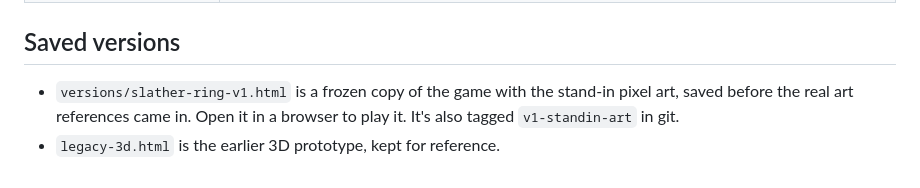
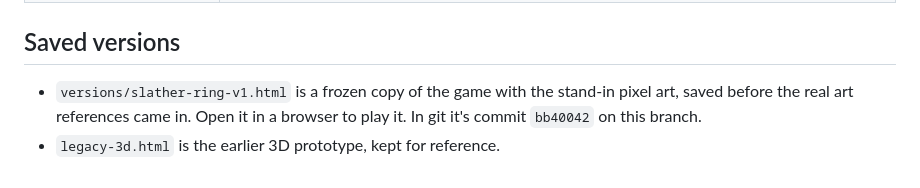
Before and after one commit to wheelsjess/slather, a Markdown page: README.md, the part around the change. Drawn GitHub-style.

Commit message:
README: point to the v1 snapshot commit
Co-Authored-By: Claude Opus 5.5 <noreply@anthropic.com>
Claude-Session: https://claude.ai/code/session_01BYgVrLTQGq3uv5a1R1VAe9

```diff
--- a/README.md
+++ b/README.md
@@ -76,5 +76,5 @@ The numbers near the top of the script in `index.html` control the difficulty:
 
 ## Saved versions
 
-- `versions/slather-ring-v1.html` is a frozen copy of the game with the stand-in pixel art, saved before the real art references came in. Open it in a browser to play it. It's also tagged `v1-standin-art` in git.
+- `versions/slather-ring-v1.html` is a frozen copy of the game with the stand-in pixel art, saved before the real art references came in. Open it in a browser to play it. In git it's commit `bb40042` on this branch.
 - `legacy-3d.html` is the earlier 3D prototype, kept for reference.
```
